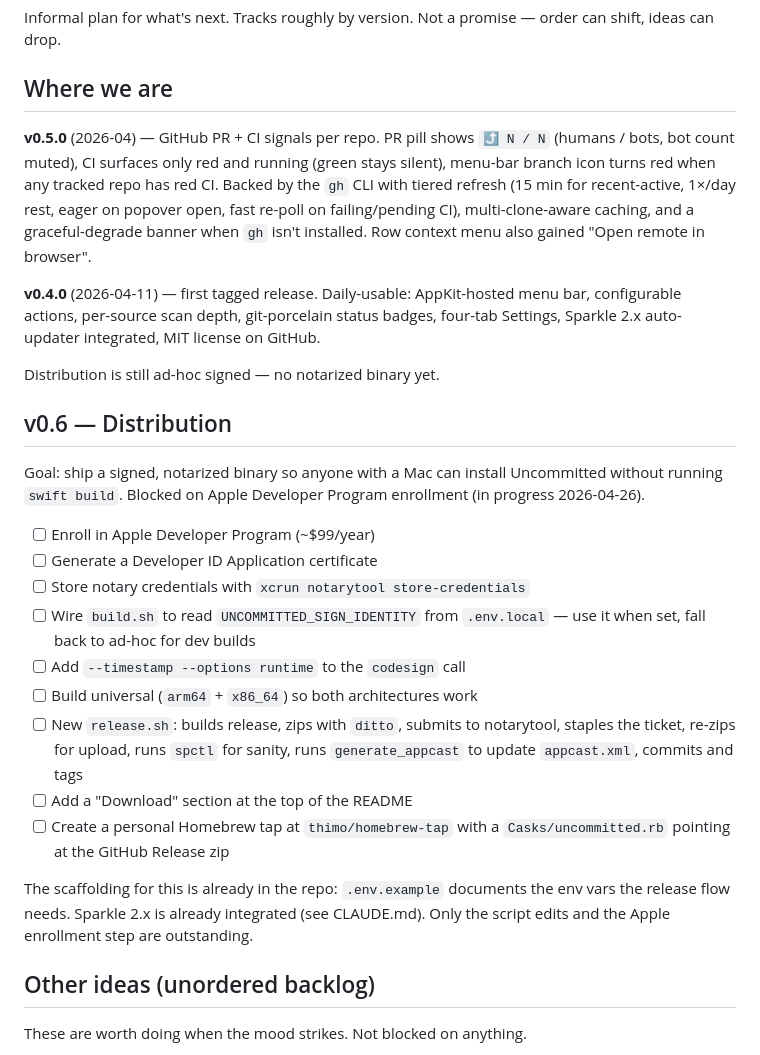
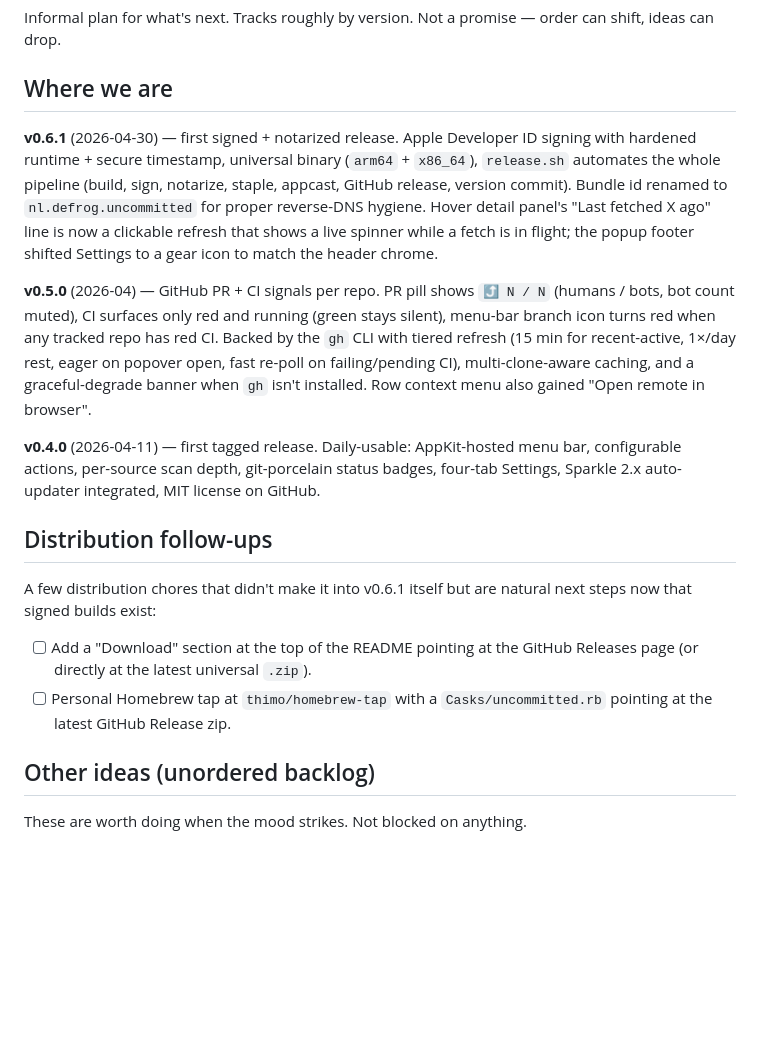
Before and after one commit to thimo/uncommitted, a Markdown page: ROADMAP.md, the part around the change. GitHub-like rendering; blank space fills up the shorter version.

Commit message:
Prep v0.6.1: README + ROADMAP for first notarized release
README drops the 'currently ad-hoc signed, not notarized' caveat
since v0.6.1 is signed + notarized. ROADMAP rolls the v0.6 Distribution
checklist into a v0.6.1 entry under 'Where we are'; the leftover items
(Download section in README, Homebrew tap) move to a small follow-ups
section.

```diff
--- a/ROADMAP.md
+++ b/ROADMAP.md
@@ -4,6 +4,15 @@ Informal plan for what's next. Tracks roughly by version. Not a promise —
 order can shift, ideas can drop.
 
 ## Where we are
+
+**v0.6.1** (2026-04-30) — first signed + notarized release. Apple Developer ID
+signing with hardened runtime + secure timestamp, universal binary
+(`arm64` + `x86_64`), `release.sh` automates the whole pipeline (build,
+sign, notarize, staple, appcast, GitHub release, version commit). Bundle
+id renamed to `nl.defrog.uncommitted` for proper reverse-DNS hygiene.
+Hover detail panel's "Last fetched X ago" line is now a clickable refresh
+that shows a live spinner while a fetch is in flight; the popup footer
+shifted Settings to a gear icon to match the header chrome.
 
 **v0.5.0** (2026-04) — GitHub PR + CI signals per repo. PR pill shows
 `⤴ N / N` (humans / bots, bot count muted), CI surfaces only red and
@@ -19,33 +28,15 @@ menu bar, configurable actions, per-source scan depth, git-porcelain status
 badges, four-tab Settings, Sparkle 2.x auto-updater integrated, MIT license
 on GitHub.
 
-Distribution is still ad-hoc signed — no notarized binary yet.
+## Distribution follow-ups
 
-## v0.6 — Distribution
+A few distribution chores that didn't make it into v0.6.1 itself but are
+natural next steps now that signed builds exist:
 
-Goal: ship a signed, notarized binary so anyone with a Mac can install
-Uncommitted without running `swift build`. Blocked on Apple Developer
-Program enrollment (in progress 2026-04-26).
-
-- [ ] Enroll in Apple Developer Program (~$99/year)
-- [ ] Generate a Developer ID Application certificate
-- [ ] Store notary credentials with `xcrun notarytool store-credentials`
-- [ ] Wire `build.sh` to read `UNCOMMITTED_SIGN_IDENTITY` from `.env.local`
-      — use it when set, fall back to ad-hoc for dev builds
-- [ ] Add `--timestamp --options runtime` to the `codesign` call
-- [ ] Build universal (`arm64` + `x86_64`) so both architectures work
-- [ ] New `release.sh`: builds release, zips with `ditto`, submits to
-      notarytool, staples the ticket, re-zips for upload, runs `spctl` for
-      sanity, runs `generate_appcast` to update `appcast.xml`, commits
-      and tags
-- [ ] Add a "Download" section at the top of the README
-- [ ] Create a personal Homebrew tap at `thimo/homebrew-tap` with a
-      `Casks/uncommitted.rb` pointing at the GitHub Release zip
-
-The scaffolding for this is already in the repo: `.env.example` documents
-the env vars the release flow needs. Sparkle 2.x is already integrated
-(see CLAUDE.md). Only the script edits and the Apple enrollment step are
-outstanding.
+- [ ] Add a "Download" section at the top of the README pointing at the
+      GitHub Releases page (or directly at the latest universal `.zip`).
+- [ ] Personal Homebrew tap at `thimo/homebrew-tap` with a
+      `Casks/uncommitted.rb` pointing at the latest GitHub Release zip.
 
 ## Other ideas (unordered backlog)
 
```
Also changed, not shown: README.md (+0 -4 lines).
